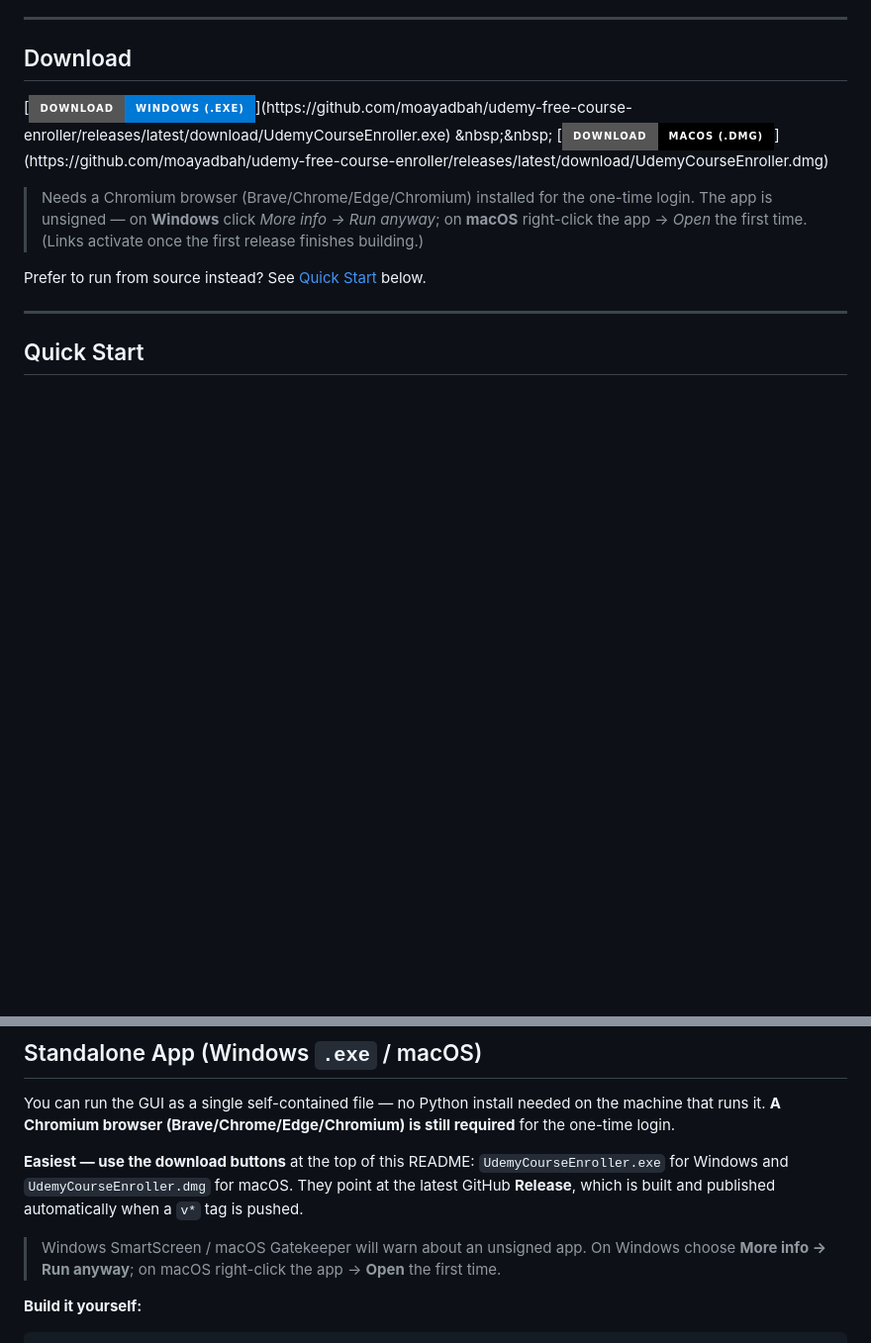
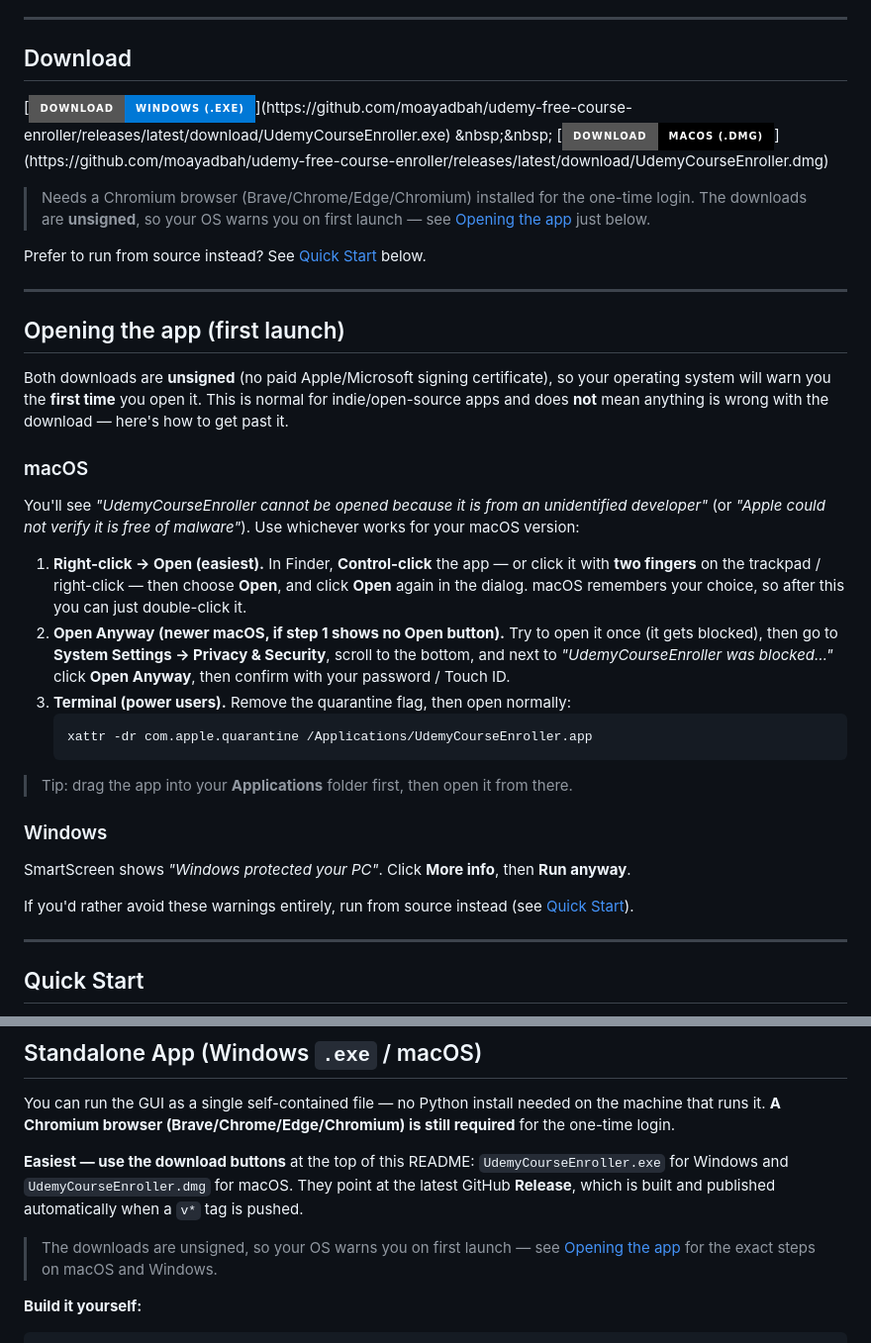
Before and after one commit to moayadbah/udemy-free-course-enroller, a Markdown page: README.md, 2 parts joined by grey strips. Shown at 99% size. GitHub-like rendering; badges without logos; blank space fills up the shorter version.

Commit message:
Document how to open the unsigned app on macOS and Windows

````diff
--- a/README.md
+++ b/README.md
@@ -15,10 +15,44 @@ to enroll you in those courses for free — no clicking, no copy-pasting.
 [![Download for macOS](https://img.shields.io/badge/Download-macOS%20(.dmg)-000000?style=for-the-badge&logo=apple&logoColor=white)](https://github.com/moayadbah/udemy-free-course-enroller/releases/latest/download/UdemyCourseEnroller.dmg)
 
 > Needs a Chromium browser (Brave/Chrome/Edge/Chromium) installed for the one-time login.
-> The app is unsigned — on **Windows** click *More info → Run anyway*; on **macOS** right-click
-> the app → *Open* the first time. (Links activate once the first release finishes building.)
+> The downloads are **unsigned**, so your OS warns you on first launch — see
+> [Opening the app](#opening-the-app-first-launch) just below.
 
 Prefer to run from source instead? See [Quick Start](#quick-start) below.
+
+---
+
+## Opening the app (first launch)
+
+Both downloads are **unsigned** (no paid Apple/Microsoft signing certificate), so your operating
+system will warn you the **first time** you open it. This is normal for indie/open-source apps and
+does **not** mean anything is wrong with the download — here's how to get past it.
+
+### macOS
+
+You'll see *"UdemyCourseEnroller cannot be opened because it is from an unidentified developer"*
+(or *"Apple could not verify it is free of malware"*). Use whichever works for your macOS version:
+
+1. **Right-click → Open (easiest).** In Finder, **Control-click** the app — or click it with
+   **two fingers** on the trackpad / right-click — then choose **Open**, and click **Open** again
+   in the dialog. macOS remembers your choice, so after this you can just double-click it.
+2. **Open Anyway (newer macOS, if step 1 shows no Open button).** Try to open it once (it gets
+   blocked), then go to  **System Settings → Privacy & Security**, scroll to the bottom, and next
+   to *"UdemyCourseEnroller was blocked…"* click **Open Anyway**, then confirm with your
+   password / Touch ID.
+3. **Terminal (power users).** Remove the quarantine flag, then open normally:
+   ```
+   xattr -dr com.apple.quarantine /Applications/UdemyCourseEnroller.app
+   ```
+
+> Tip: drag the app into your **Applications** folder first, then open it from there.
+
+### Windows
+
+SmartScreen shows *"Windows protected your PC"*. Click **More info**, then **Run anyway**.
+
+If you'd rather avoid these warnings entirely, run from source instead (see
+[Quick Start](#quick-start)).
 
 ---
 
@@ -109,8 +143,8 @@ required** for the one-time login.
 for Windows and `UdemyCourseEnroller.dmg` for macOS. They point at the latest GitHub
 **Release**, which is built and published automatically when a `v*` tag is pushed.
 
-> Windows SmartScreen / macOS Gatekeeper will warn about an unsigned app. On Windows
-> choose **More info → Run anyway**; on macOS right-click the app → **Open** the first time.
+> The downloads are unsigned, so your OS warns you on first launch — see
+> [Opening the app](#opening-the-app-first-launch) for the exact steps on macOS and Windows.
 
 **Build it yourself:**
 
````
